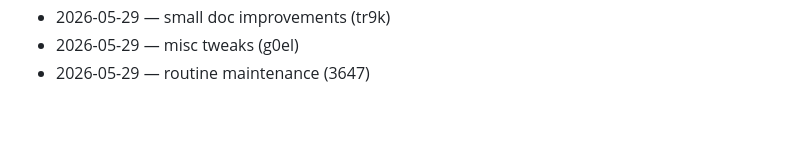
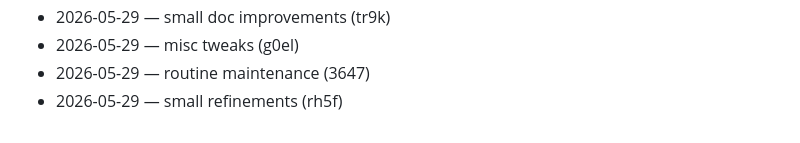
Before and after one commit to wurlelham531-svg/stack-counter, a Markdown page: CHANGELOG.md, the part around the change. Drawn GitHub-style.

Commit message:
chore: add changelog line

```diff
--- a/CHANGELOG.md
+++ b/CHANGELOG.md
@@ -89,3 +89,4 @@
 - 2026-05-29 — small doc improvements (tr9k)
 - 2026-05-29 — misc tweaks (g0el)
 - 2026-05-29 — routine maintenance (3647)
+- 2026-05-29 — small refinements (rh5f)
```
